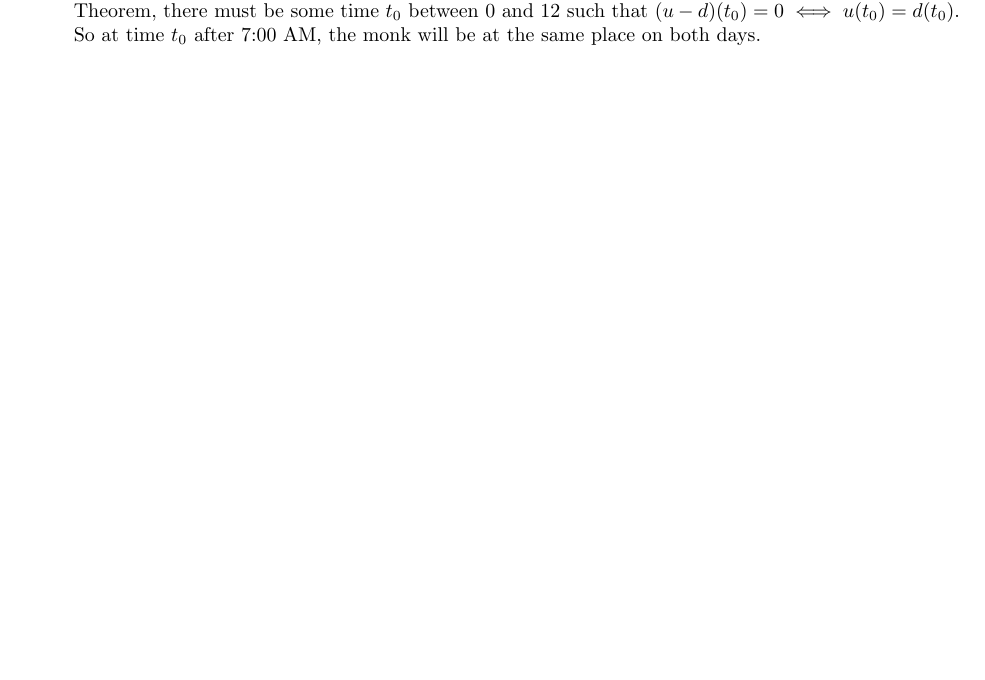
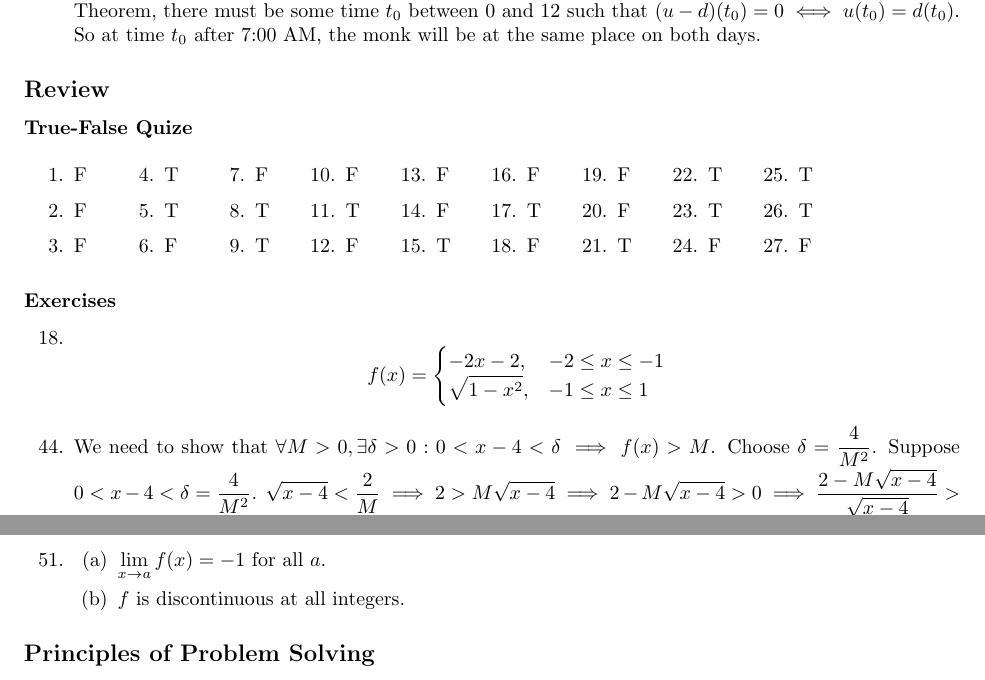
Before and after one commit to cuong-dang/study, a LaTeX document (James Stewart Calculus/ch1.tex): part of page 7 of 7 before the commit and two parts of pages 7 and 8 of 8 after it, the two joined at a grey line, cut so that both start at the same text, the shorter picture padded with empty space. Compiled offline with pdfLaTeX.

Commit message:
jscalc/ch1: Complete 1.R

```diff
--- a/James Stewart Calculus/ch1.tex
+++ b/James Stewart Calculus/ch1.tex
@@ -1,6 +1,6 @@
 \documentclass{article}
 \usepackage[margin=1in]{geometry}
-\usepackage{amsmath, amsthm, booktabs, enumitem}
+\usepackage{amsmath, amsthm, booktabs, enumitem, multicol}
 
 \everymath{\displaystyle}
 \newtheorem*{theorem*}{Theorem}
@@ -421,4 +421,37 @@
         $t_0$ after 7:00 AM, the monk will be at the same place on both days.
 \end{enumerate}
 
+\subsection*{Review}
+\subsubsection*{True-False Quize}
+\begin{enumerate}
+  \begin{multicols}{10}
+    \item F \item F \item F \item T \item T \item F \item F \item T \item T \item F \item T \item F
+    \item F \item F \item T \item F \item T \item F \item F \item F \item T \item T \item T \item F
+    \item T \item T \item F
+  \end{multicols}
+\end{enumerate}
+\subsubsection*{Exercises}
+\begin{enumerate}
+  \setcounter{enumi}{17}
+  \item \[
+          f(x) = \begin{cases}
+            -2x-2,        & -2 \le x \le -1 \\
+            \sqrt{1-x^2}, & -1 \le x \le 1
+          \end{cases}
+        \]
+        \setcounter{enumi}{43}
+  \item We need to show that $\forall M>0, \exists\delta>0: 0<x-4<\delta \implies f(x)>M$. Choose
+        $\delta=\frac{4}{M^2}$. Suppose $0<x-4<\delta = \frac{4}{M^2}$. $\sqrt{x-4}<\frac{2}{M}
+          \implies 2>M\sqrt{x-4}\implies2-M\sqrt{x-4}>0\implies\frac{2-M\sqrt{x-4}}{\sqrt{x-4}}>0
+          \implies\frac{2}{\sqrt{x-4}}>M \implies f(x)>M$. Thus, $\lim_{x\to4+}\frac{2}{\sqrt{x-4}}
+          =\infty$.
+        \setcounter{enumi}{50}
+  \item \begin{enumerate}
+          \item $\lim_{x \to a}f(x) = -1$ for all $a$.
+          \item $f$ is discontinuous at all integers.
+        \end{enumerate}
+\end{enumerate}
+
+\subsection*{Principles of Problem Solving}
+
 \end{document}
```
Also changed, not shown: 1 other file.
